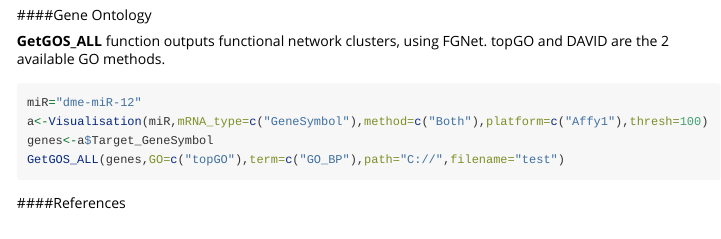
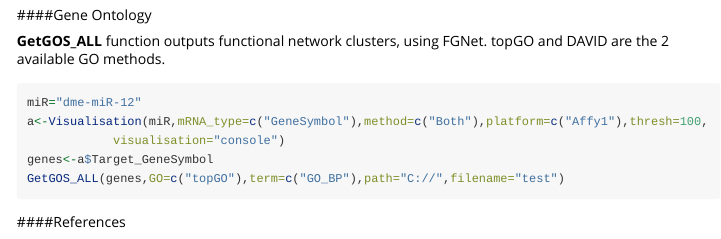
Before and after one commit to bioc/IntramiRExploreR, an R Markdown document (vignettes/IntramiRExploreR_vignettes.Rmd): the page in a window 1100 px wide, from 3400 px down. Rendered offline with R 4.5, knitr and Pandoc, with nearby package versions; some code elsewhere in the file could not run offline.

Commit message:
Update IntramiRExploreR_vignettes.Rmd

````diff
--- a/vignettes/IntramiRExploreR_vignettes.Rmd
+++ b/vignettes/IntramiRExploreR_vignettes.Rmd
@@ -99,7 +99,8 @@ The output can be visualised using **igraph**, similar to visualisation function
 **GetGOS_ALL** function outputs functional network clusters, using FGNet. topGO and DAVID are the 2 available GO methods.
 ```{r, eval=FALSE}
 miR="dme-miR-12"
-a<-Visualisation(miR,mRNA_type=c("GeneSymbol"),method=c("Both"),platform=c("Affy1"),thresh=100)
+a<-Visualisation(miR,mRNA_type=c("GeneSymbol"),method=c("Both"),platform=c("Affy1"),thresh=100,
+            visualisation="console")
 genes<-a$Target_GeneSymbol
 GetGOS_ALL(genes,GO=c("topGO"),term=c("GO_BP"),path="C://",filename="test")
 ```
````
